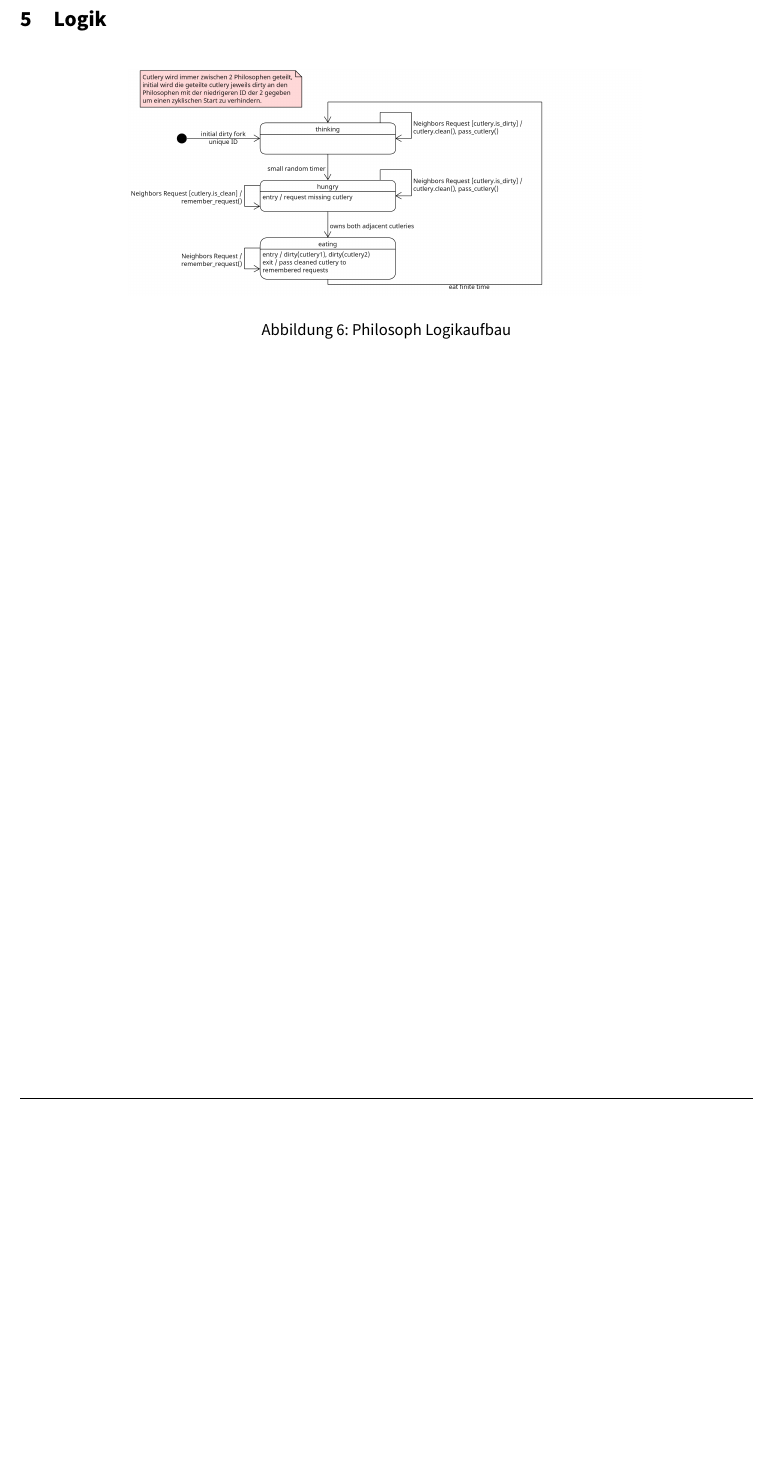
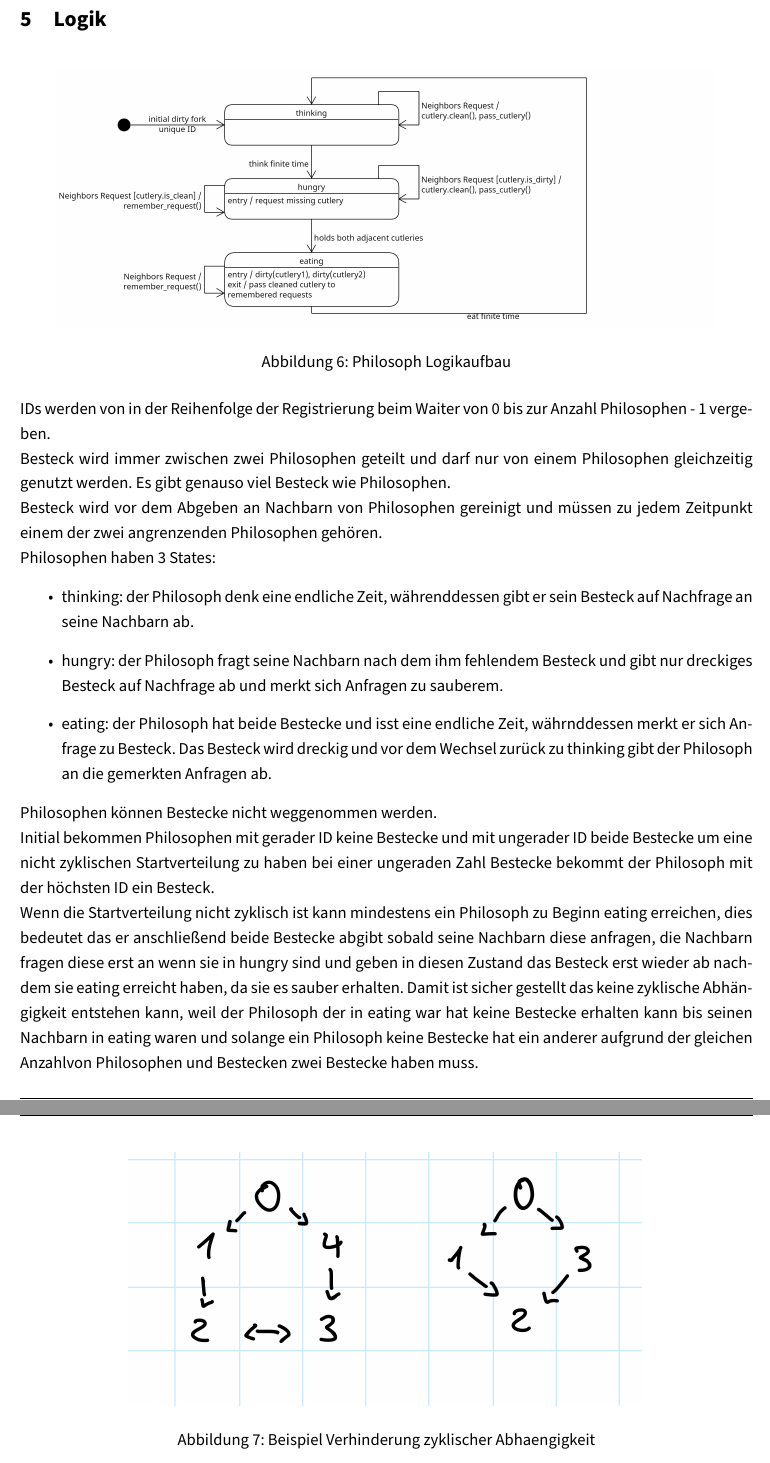
Before and after one commit to AnnsAnns/DistributedDiningPhilosophers, a LaTeX document (docs/RDT.tex, which reads docs/chapters/060_logik.tex): part of page 7 of 7 before the commit and two parts of pages 7 and 8 of 8 after it, the two joined at a grey line, cut so that both start at the same text, the shorter picture padded with empty space. Compiled offline with pdfLaTeX.

Commit message:
logik doku

```diff
--- a/docs/chapters/060_logik.tex
+++ b/docs/chapters/060_logik.tex
@@ -2,7 +2,32 @@
 
 \begin{figure}[H]
     \centering
-    \includegraphics[width=0.7\textwidth]{images/philosoph.png}
+    \includegraphics[width=0.9\textwidth]{images/philosoph.png}
     \caption{Philosoph Logikaufbau}
-    \label{fig:setup}
+    \label{fig:philosoph}
 \end{figure}
+IDs werden von in der Reihenfolge der Registrierung beim Waiter von 0 bis zur Anzahl Philosophen - 1 vergeben.
+
+\noindent Besteck wird immer zwischen zwei Philosophen geteilt und darf nur von einem Philosophen gleichzeitig genutzt werden. Es gibt genauso viel Besteck wie Philosophen.
+
+\noindent Besteck wird vor dem Abgeben an Nachbarn von Philosophen gereinigt und müssen zu jedem Zeitpunkt einem der zwei angrenzenden Philosophen gehören.
+
+
+\noindent Philosophen haben 3 States:
+\begin{itemize}
+    \item thinking: der Philosoph denk eine endliche Zeit, währenddessen gibt er sein Besteck auf Nachfrage an seine Nachbarn ab.
+    \item hungry: der Philosoph fragt seine Nachbarn nach dem ihm fehlendem Besteck und gibt nur dreckiges Besteck auf Nachfrage ab und merkt sich Anfragen zu sauberem.
+    \item eating: der Philosoph hat beide Bestecke und isst eine endliche Zeit, währnddessen merkt er sich Anfrage zu Besteck. Das Besteck wird dreckig und vor dem Wechsel zurück zu thinking gibt der Philosoph an die gemerkten Anfragen ab.
+\end{itemize}
+\noindent Philosophen können Bestecke nicht weggenommen werden.
+
+\noindent Initial bekommen Philosophen mit gerader ID keine Bestecke und mit ungerader ID beide Bestecke um eine nicht zyklischen Startverteilung zu haben bei einer ungeraden Zahl Bestecke bekommt der Philosoph mit der höchsten ID ein Besteck.
+
+\noindent Wenn die Startverteilung nicht zyklisch ist kann mindestens ein Philosoph zu Beginn eating erreichen, dies bedeutet das er anschließend beide Bestecke abgibt sobald seine Nachbarn diese anfragen, die Nachbarn fragen diese erst an wenn sie in hungry sind und geben in diesen Zustand das Besteck erst wieder ab nachdem sie eating erreicht haben, da sie es sauber erhalten. Damit ist sicher gestellt das keine zyklische Abhängigkeit entstehen kann, weil der Philosoph der in eating war hat keine Bestecke erhalten kann bis seinen Nachbarn in eating waren und solange ein Philosoph keine Bestecke hat ein anderer aufgrund der gleichen Anzahlvon Philosophen und Bestecken zwei Bestecke haben muss.
+\begin{figure}[H]
+    \centering
+    \includegraphics[width=0.7\textwidth]{images/zyklische_Abhaengigkeit.jpg}
+    \caption{Beispiel Verhinderung zyklischer Abhaengigkeit}
+    \label{fig:zyklische_abhaengigkeit}
+\end{figure}
+\noindent Hier ein Beispiel dazu: 0 hat gegessen, die Pfeile zeigen die Verteilung der Bestecke was darin resultiert das sowohl bei gerader als auch ungerader Anzahl Philosoph einer zwei Bestecke haben muss.
```
Also changed, not shown: docs/RDT.pdf, docs/RDT.tex (line endings or trailing spaces), docs/images/philosoph.png, docs/images/zyklische_Abhaengigkeit.jpg (added), 1 other file.
